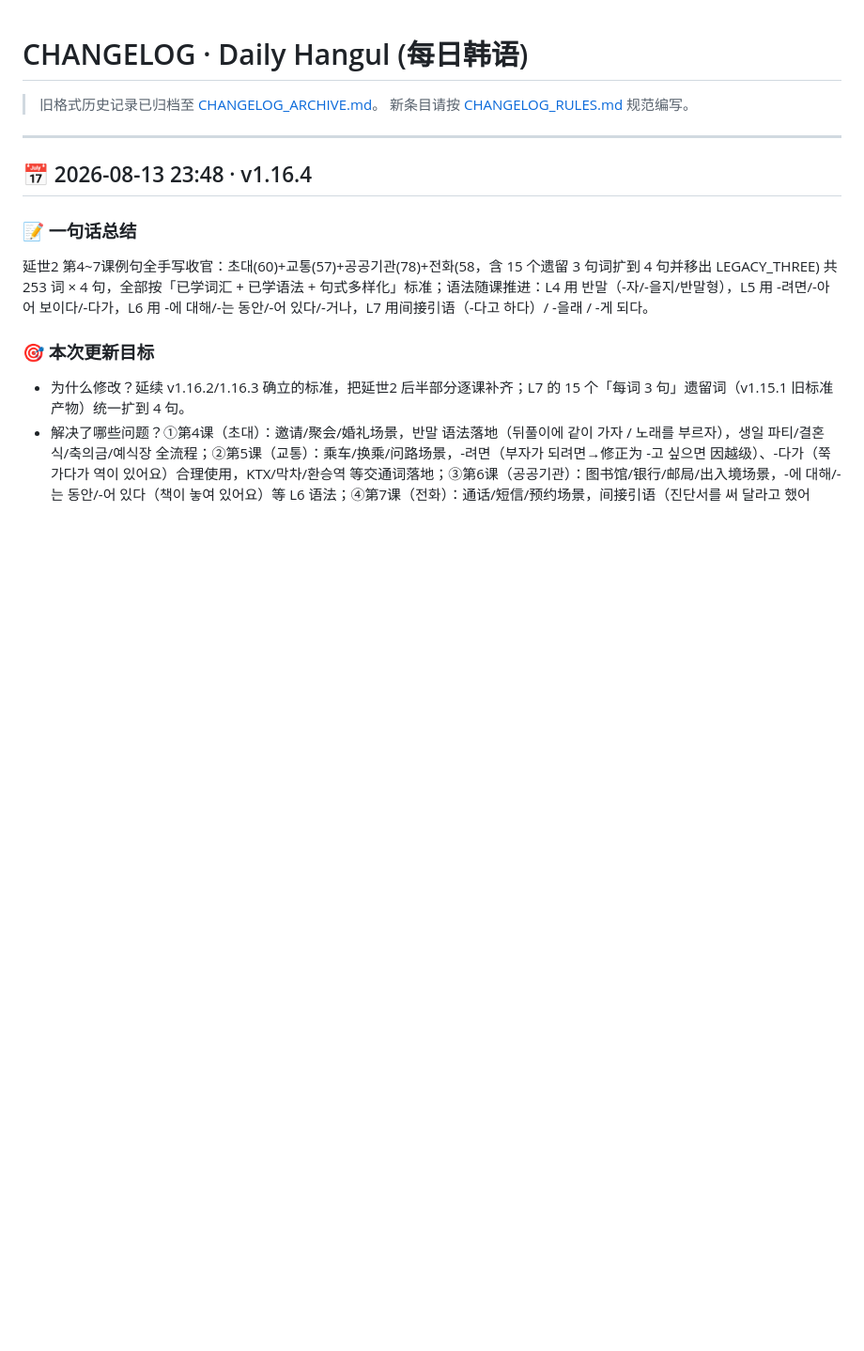
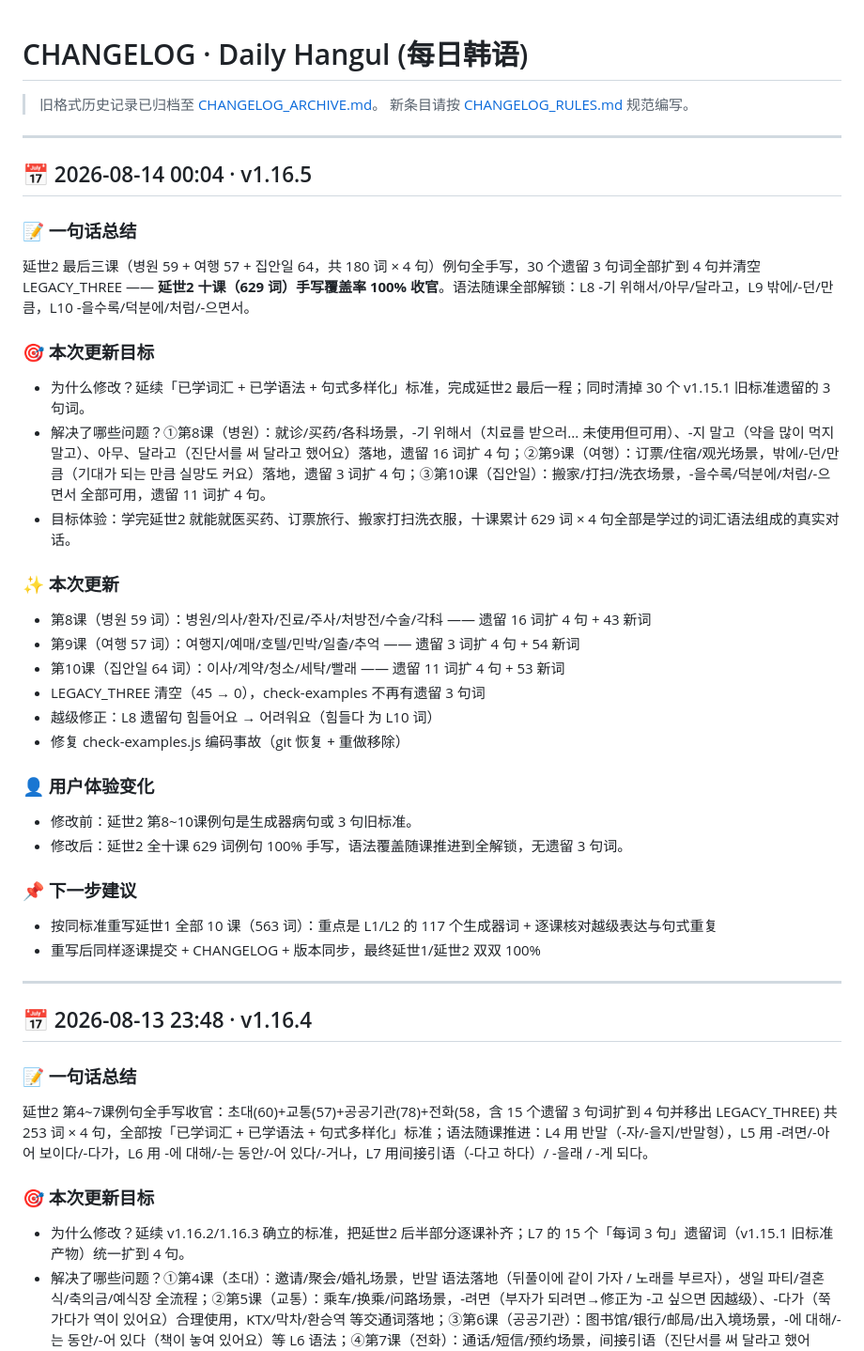
Before and after one commit to rrbiit/daily-hangul, a Markdown page: CHANGELOG.md, the part around the change. Shown at 94% size. Drawn GitHub-style; blank space fills up the shorter version.

Commit message:
v1.16.5: CHANGELOG

```diff
--- a/CHANGELOG.md
+++ b/CHANGELOG.md
@@ -2,6 +2,34 @@
 
 > 旧格式历史记录已归档至 [CHANGELOG_ARCHIVE.md](CHANGELOG_ARCHIVE.md)。
 > 新条目请按 [CHANGELOG_RULES.md](CHANGELOG_RULES.md) 规范编写。
+
+---
+
+## 📅 2026-08-14 00:04 · v1.16.5
+
+### 📝 一句话总结
+延世2 最后三课（병원 59 + 여행 57 + 집안일 64，共 180 词 × 4 句）例句全手写，30 个遗留 3 句词全部扩到 4 句并清空 LEGACY_THREE —— **延世2 十课（629 词）手写覆盖率 100% 收官**。语法随课全部解锁：L8 -기 위해서/아무/달라고，L9 밖에/-던/만큼，L10 -을수록/덕분에/처럼/-으면서。
+
+### 🎯 本次更新目标
+- 为什么修改？延续「已学词汇 + 已学语法 + 句式多样化」标准，完成延世2 最后一程；同时清掉 30 个 v1.15.1 旧标准遗留的 3 句词。
+- 解决了哪些问题？①第8课（병원）：就诊/买药/各科场景，-기 위해서（치료를 받으러... 未使用但可用）、-지 말고（약을 많이 먹지 말고）、아무、달라고（진단서를 써 달라고 했어요）落地，遗留 16 词扩 4 句；②第9课（여행）：订票/住宿/观光场景，밖에/-던/만큼（기대가 되는 만큼 실망도 커요）落地，遗留 3 词扩 4 句；③第10课（집안일）：搬家/打扫/洗衣场景，-을수록/덕분에/처럼/-으면서 全部可用，遗留 11 词扩 4 句。
+- 目标体验：学完延世2 就能就医买药、订票旅行、搬家打扫洗衣服，十课累计 629 词 × 4 句全部是学过的词汇语法组成的真实对话。
+
+### ✨ 本次更新
+- 第8课（병원 59 词）：병원/의사/환자/진료/주사/처방전/수술/각科 —— 遗留 16 词扩 4 句 + 43 新词
+- 第9课（여행 57 词）：여행지/예매/호텔/민박/일출/추억 —— 遗留 3 词扩 4 句 + 54 新词
+- 第10课（집안일 64 词）：이사/계약/청소/세탁/빨래 —— 遗留 11 词扩 4 句 + 53 新词
+- LEGACY_THREE 清空（45 → 0），check-examples 不再有遗留 3 句词
+- 越级修正：L8 遗留句 힘들어요 → 어려워요（힘들다 为 L10 词）
+- 修复 check-examples.js 编码事故（git 恢复 + 重做移除）
+
+### 👤 用户体验变化
+- 修改前：延世2 第8~10课例句是生成器病句或 3 句旧标准。
+- 修改后：延世2 全十课 629 词例句 100% 手写，语法覆盖随课推进到全解锁，无遗留 3 句词。
+
+### 📌 下一步建议
+- 按同标准重写延世1 全部 10 课（563 词）：重点是 L1/L2 的 117 个生成器词 + 逐课核对越级表达与句式重复
+- 重写后同样逐课提交 + CHANGELOG + 版本同步，最终延世1/延世2 双双 100%
 
 ---
 
```
